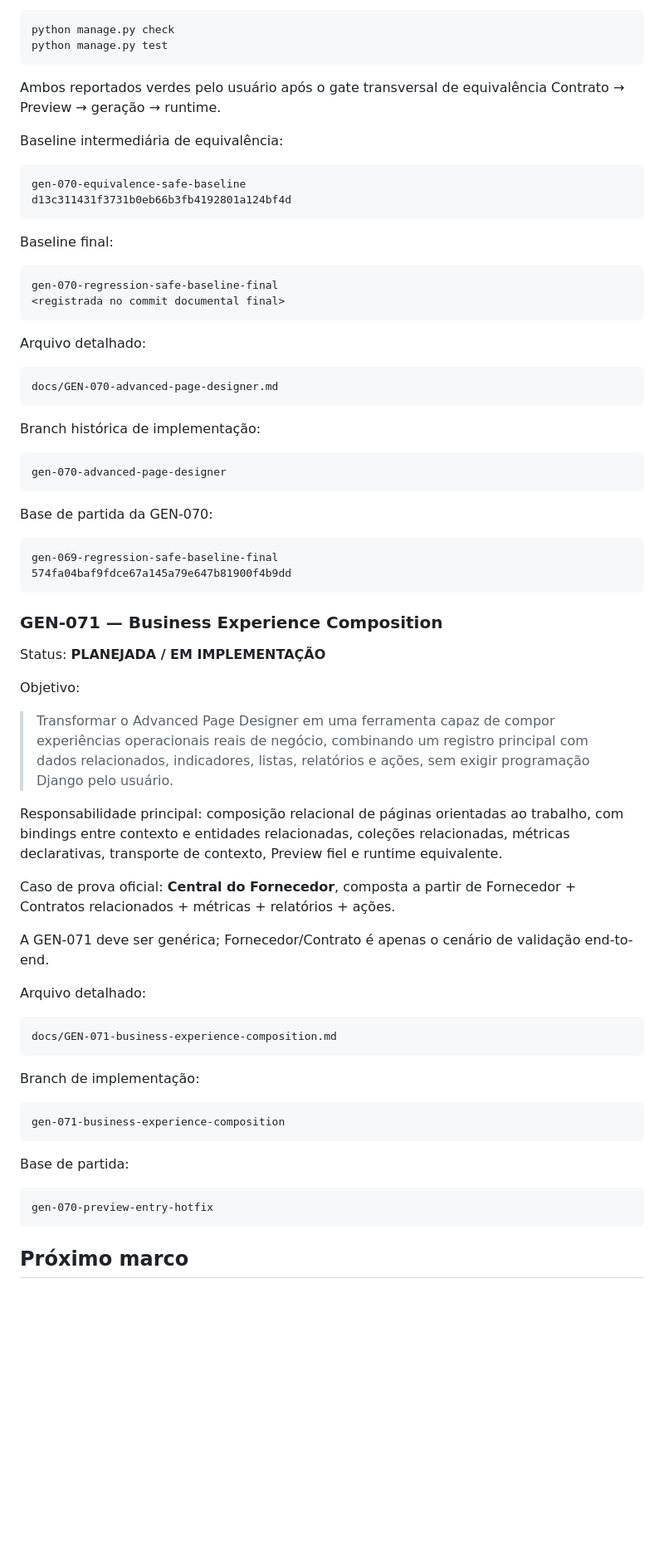
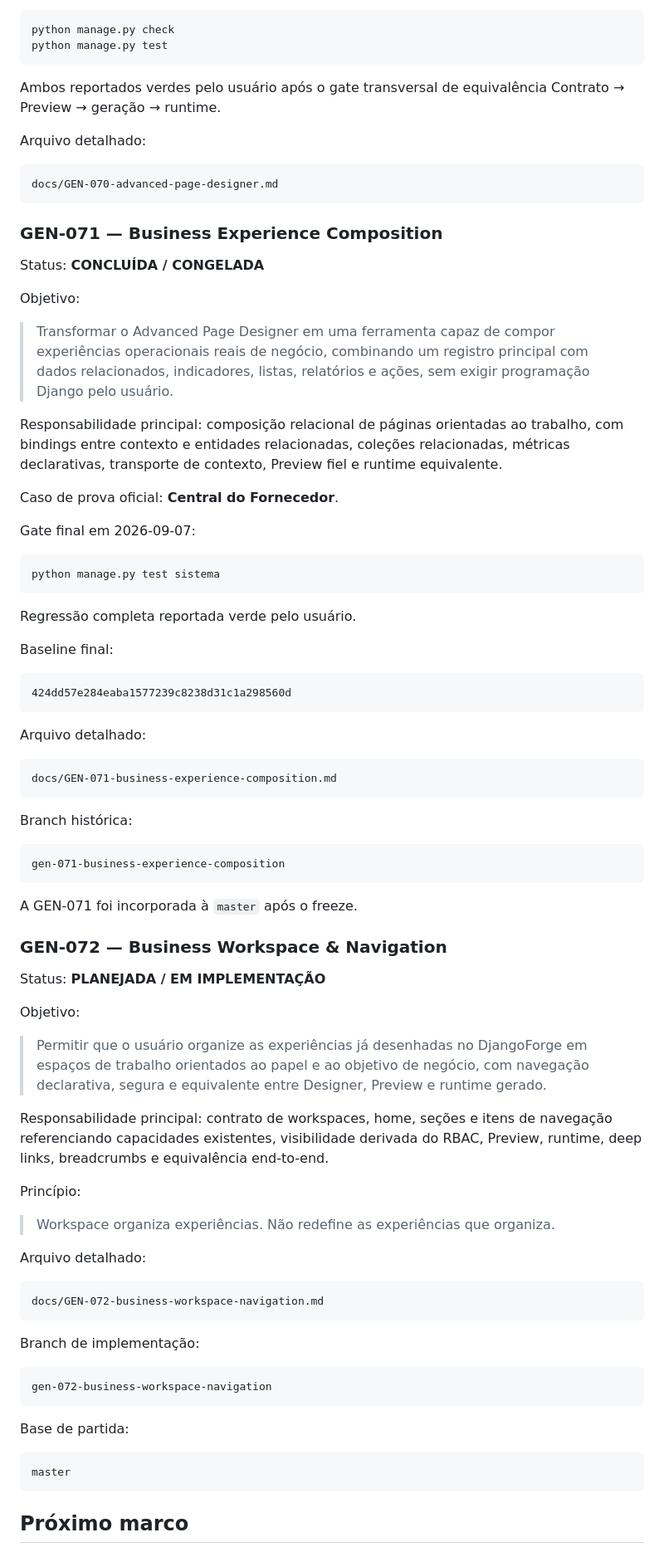
Before and after one commit to alexandre-ronald/gerador_sistema, a Markdown page: docs/PROJECT_ROADMAP.md, the part around one of its changes. Shown at 83% size. Rendered like a GitHub page; blank space fills up the shorter version.

Commit message:
docs: atualiza roadmap e inicia GEN-072

````diff
--- a/docs/PROJECT_ROADMAP.md
+++ b/docs/PROJECT_ROADMAP.md
@@ -88,42 +88,15 @@ python manage.py test
 
 Ambos reportados verdes pelo usuário após o gate transversal de equivalência Contrato → Preview → geração → runtime.
 
-Baseline intermediária de equivalência:
-
-```text
-gen-070-equivalence-safe-baseline
-d13c311431f3731b0eb66b3fb4192801a124bf4d
-```
-
-Baseline final:
-
-```text
-gen-070-regression-safe-baseline-final
-<registrada no commit documental final>
-```
-
 Arquivo detalhado:
 
 ```text
 docs/GEN-070-advanced-page-designer.md
 ```
 
-Branch histórica de implementação:
-
-```text
-gen-070-advanced-page-designer
-```
-
-Base de partida da GEN-070:
-
-```text
-gen-069-regression-safe-baseline-final
-574fa04baf9fdce67a145a79e647b81900f4b9dd
-```
-
 ### GEN-071 — Business Experience Composition
 
-Status: **PLANEJADA / EM IMPLEMENTAÇÃO**
+Status: **CONCLUÍDA / CONGELADA**
 
 Objetivo:
 
@@ -131,9 +104,21 @@ Objetivo:
 
 Responsabilidade principal: composição relacional de páginas orientadas ao trabalho, com bindings entre contexto e entidades relacionadas, coleções relacionadas, métricas declarativas, transporte de contexto, Preview fiel e runtime equivalente.
 
-Caso de prova oficial: **Central do Fornecedor**, composta a partir de Fornecedor + Contratos relacionados + métricas + relatórios + ações.
+Caso de prova oficial: **Central do Fornecedor**.
 
-A GEN-071 deve ser genérica; Fornecedor/Contrato é apenas o cenário de validação end-to-end.
+Gate final em 2026-09-07:
+
+```text
+python manage.py test sistema
+```
+
+Regressão completa reportada verde pelo usuário.
+
+Baseline final:
+
+```text
+424dd57e284eaba1577239c8238d31c1a298560d
+```
 
 Arquivo detalhado:
 
@@ -141,16 +126,44 @@ Arquivo detalhado:
 docs/GEN-071-business-experience-composition.md
 ```
 
-Branch de implementação:
+Branch histórica:
 
 ```text
 gen-071-business-experience-composition
 ```
 
+A GEN-071 foi incorporada à `master` após o freeze.
+
+### GEN-072 — Business Workspace & Navigation
+
+Status: **PLANEJADA / EM IMPLEMENTAÇÃO**
+
+Objetivo:
+
+> Permitir que o usuário organize as experiências já desenhadas no DjangoForge em espaços de trabalho orientados ao papel e ao objetivo de negócio, com navegação declarativa, segura e equivalente entre Designer, Preview e runtime gerado.
+
+Responsabilidade principal: contrato de workspaces, home, seções e itens de navegação referenciando capacidades existentes, visibilidade derivada do RBAC, Preview, runtime, deep links, breadcrumbs e equivalência end-to-end.
+
+Princípio:
+
+> Workspace organiza experiências. Não redefine as experiências que organiza.
+
+Arquivo detalhado:
+
+```text
+docs/GEN-072-business-workspace-navigation.md
+```
+
+Branch de implementação:
+
+```text
+gen-072-business-workspace-navigation
+```
+
 Base de partida:
 
 ```text
-gen-070-preview-entry-hotfix
+master
 ```
 
 ## Próximo marco
````
Also changed, not shown: other parts of docs/PROJECT_ROADMAP.md (+18 -2 lines).
